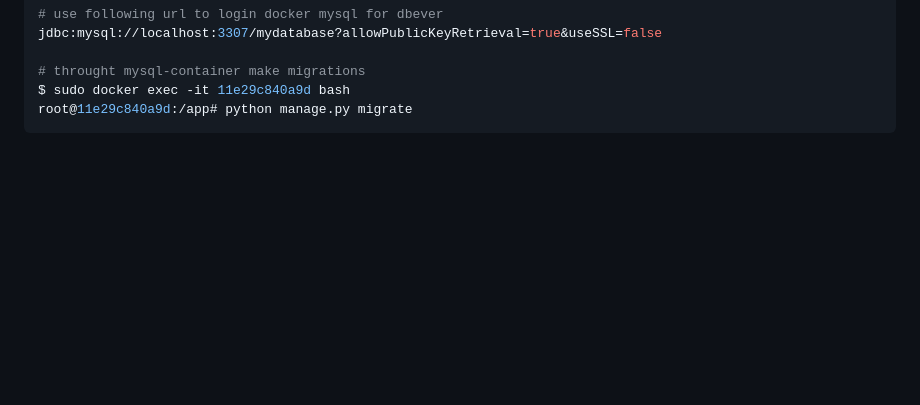
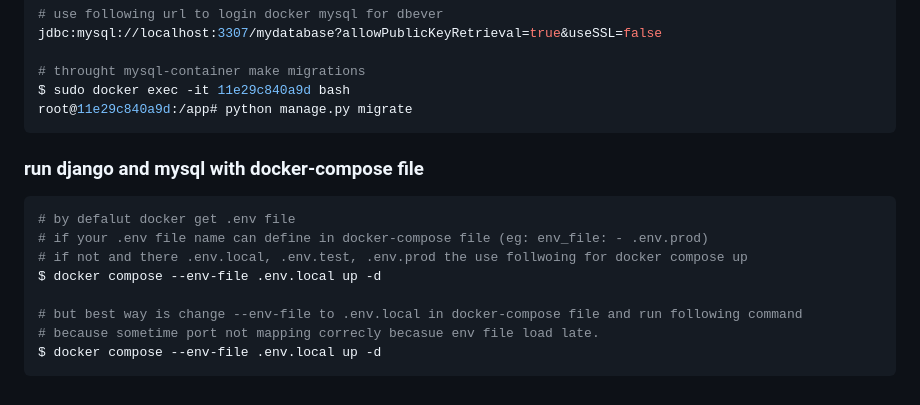
Before and after one commit to mytute/django-project, a Markdown page: README.md, the part around the change. Rendered like a GitHub page; blank space fills up the shorter version.

````diff
--- a/README.md
+++ b/README.md
@@ -286,3 +286,15 @@ jdbc:mysql://localhost:3307/mydatabase?allowPublicKeyRetrieval=true&useSSL=false
 $ sudo docker exec -it 11e29c840a9d bash
 root@11e29c840a9d:/app# python manage.py migrate
 ```
+
+### run django and mysql with docker-compose file
+```bash
+# by defalut docker get .env file
+# if your .env file name can define in docker-compose file (eg: env_file: - .env.prod)
+# if not and there .env.local, .env.test, .env.prod the use follwoing for docker compose up
+$ docker compose --env-file .env.local up -d
+
+# but best way is change --env-file to .env.local in docker-compose file and run following command
+# because sometime port not mapping correcly becasue env file load late.
+$ docker compose --env-file .env.local up -d
+```
````
